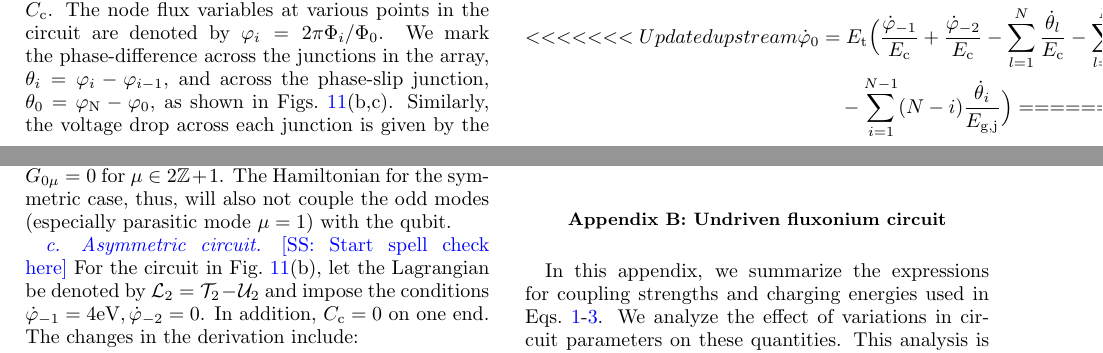
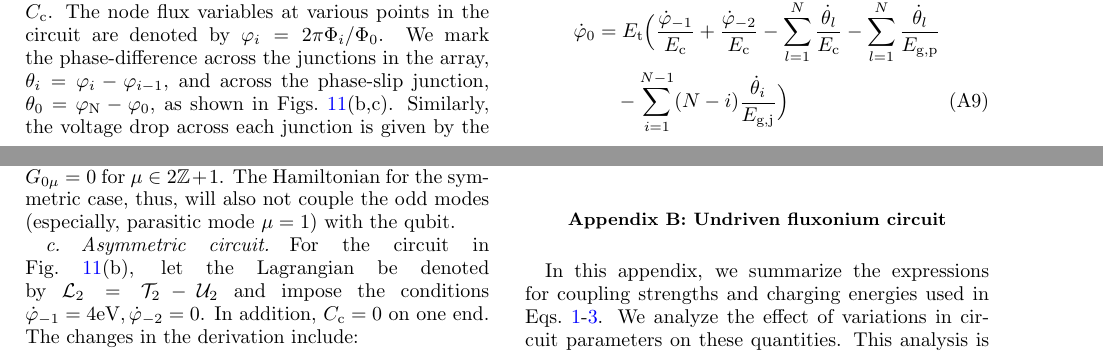
Before and after one commit to shraggy/Fluxonium, a LaTeX paper (Fluxonium_Readout_manuscript/main.tex): two parts of pages 12 and 14 of 24, joined at a grey line, cut so that both start at the same text. Compiled offline with pdfLaTeX.

Commit message:
Updates from Overleaf

```diff
--- a/Fluxonium_Readout_manuscript/main.tex
+++ b/Fluxonium_Readout_manuscript/main.tex
@@ -547,11 +547,7 @@ We use the definition of phase difference quadratures and the fluxoid quantizati
 \end{align}
 where $z\in\mathbb{Z}$. Writing the the Lagrangian in this new basis follows $\partial \mathcal{L}/\partial \dot{\varphi}_0=0$ yields the expression,
 \begin{align}
-<<<<<<< Updated upstream
 \dot{\varphi}_0&=E_{\textrm{t}}\Big(\frac{\dot{\varphi}_{-1}}{E_{\textrm{c}}}+\frac{\dot{\varphi}_{-2}}{E_{\textrm{c}}}-\sum_{l=1}^{N}\frac{\dot{\theta}_l}{E_{\textrm{c}}}-\sum_{l=1}^{N}\frac{\dot{\theta}_l}{E_{\textrm{g,p}}}\nonumber\\&\quad-\sum_{i=1}^{N-1}(N-i)\frac{\dot{\theta}_i}{E_{\textrm{g,j}}}\Big)
-=======
-    \dot{\varphi}_0&=E_{\textrm{t}}\Big(\frac{\dot{\varphi}_{-1}}{E_{\textrm{c}'}}+\frac{\dot{\varphi}_{-2}}{E_{\textrm{c}'}}-\sum_{l=1}^{N}\frac{\dot{\theta}_l}{E_{\textrm{g,p}}}\nonumber\\&\quad-\sum_{i=1}^{N-1}(N-i+1)\frac{\dot{\theta}_i}{E_{\textrm{g,j}}}\Big)
->>>>>>> Stashed changes
 \end{align}
 where
 \begin{align}
@@ -617,9 +613,9 @@ G_{00}&=\frac{1}{64E_{\textrm{t}}}\Big[1-\frac{2}{3}\frac{(N^2-1)E_\textrm{t}}{N
 G_{0\mu}&=-\frac{c_\mu o_{\mu+1}}{32E_{\textrm{g,j}}\sqrt{2N}s_\mu^2}\\
 G_{\mu\nu}&=\frac{1}{64E_{\textrm{g,j}}s_\mu^2}\Big[\delta_{\mu\nu}-\frac{E_{\textrm{t}}}{E_{\textrm{g,j}}}\frac{2c_\mu c_\nu o_\mu o_\nu}{N s_\nu^2}\Big].
 \end{align}
-Note that $C_\textrm{tot}=\textrm{C}_\textrm{p}+C$ is the total capacitance used for the qubit mode. The quantities $G_{00}, G_{0\mu}, G_{\mu\nu}$ contribute to the equations for the coupling strengths in the final Hamiltonian, while $M_{00}, M_{\nu\nu}$ contribute to the charging energies of the qubit and parasitic modes, discussed in Sec.~\ref{sec:expressions}. We can see that only the parasitic modes with even index $\mu$ interact with the qubit since $G_{0\mu}=0$ for $\mu\in 2\mathbb{Z}+1$. The Hamiltonian for the symmetric case, thus, will also not couple the odd modes (especially parasitic mode $\mu=1$) with the qubit.
+Note that $C_\textrm{tot}=\textrm{C}_\textrm{p}+C$ is the total capacitance used for the qubit mode. The quantities $G_{00}, G_{0\mu}, G_{\mu\nu}$ contribute to the equations for the coupling strengths in the final Hamiltonian, while $M_{00}, M_{\nu\nu}$ contribute to the charging energies of the qubit and parasitic modes, discussed in Sec.~\ref{sec:expressions}. We can see that only the parasitic modes with even index $\mu$ interact with the qubit since $G_{0\mu}=0$ for $\mu\in 2\mathbb{Z}+1$. The Hamiltonian for the symmetric case, thus, will also not couple the odd modes (especially, parasitic mode $\mu=1$) with the qubit.
 
-\paragraph{Asymmetric circuit.} \sh{Start spell check here} For the circuit in Fig.~\ref{fig:circuit_choice}(b), let the Lagrangian be denoted by $\mathcal{L}_2=\mathcal{T}_2-\mathcal{U}_2$ and impose the conditions $\dot{\varphi}_{-1}=4\textrm{eV}, \dot{\varphi}_{-2}=0$. In addition, $C_\textrm{c}=0$ on one end. The changes in the derivation include:
+\paragraph{Asymmetric circuit.} For the circuit in Fig.~\ref{fig:circuit_choice}(b), let the Lagrangian be denoted by $\mathcal{L}_2=\mathcal{T}_2-\mathcal{U}_2$ and impose the conditions $\dot{\varphi}_{-1}=4\textrm{eV}, \dot{\varphi}_{-2}=0$. In addition, $C_\textrm{c}=0$ on one end. The changes in the derivation include:
 \begin{align}
 \dot{\varphi}_0&=E_{\textrm{t}}\Big(\frac{\dot{\varphi}_{-1}}{E_{\textrm{c}}}-\sum_{l=1}^{N}\frac{\dot{\theta}_l}{E_{\textrm{g,p}}}-\sum_{i=1}^{N-1}(N-i)\frac{\dot{\theta}_i}{E_{\textrm{g,j}}}\Big)\\
 E_\textrm{t}&=\Big(\frac{1}{E_{\textrm{c}}}+\frac{N-1}{E_{\textrm{g,j}}}+\frac{2}{E_{\textrm{g,p}}}\Big)^{-1}\\
```
Also changed, not shown: Fluxonium_Readout_manuscript/main.tex (4 more changed lines).
